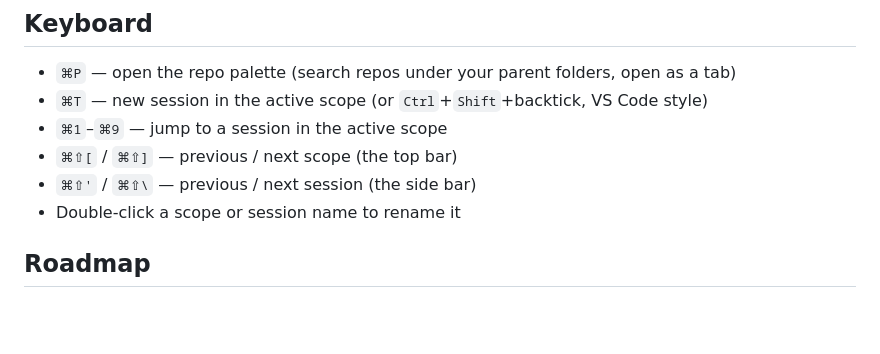
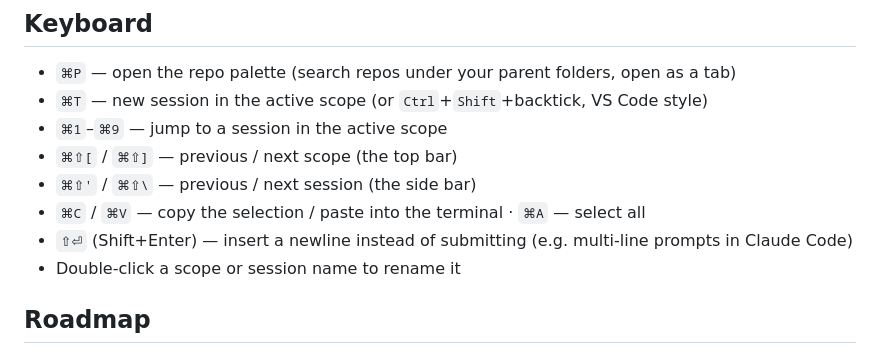
Before and after one commit to danielfreund17/vibedeck, a Markdown page: README.md, the part around the change. Drawn GitHub-style; blank space fills up the shorter version.

Commit message:
docs: document copy/paste and Shift+Enter in the keyboard section
Co-Authored-By: Claude Opus 4.8 (1M context) <noreply@anthropic.com>

```diff
--- a/README.md
+++ b/README.md
@@ -60,6 +60,8 @@ Electron renderer (UI)  ──IPC──►  main process  ──►  node-pty
 - `⌘1`–`⌘9` — jump to a session in the active scope
 - `⌘⇧[` / `⌘⇧]` — previous / next scope (the top bar)
 - `⌘⇧'` / `⌘⇧\` — previous / next session (the side bar)
+- `⌘C` / `⌘V` — copy the selection / paste into the terminal · `⌘A` — select all
+- `⇧⏎` (Shift+Enter) — insert a newline instead of submitting (e.g. multi-line prompts in Claude Code)
 - Double-click a scope or session name to rename it
 
 ## Roadmap
```
